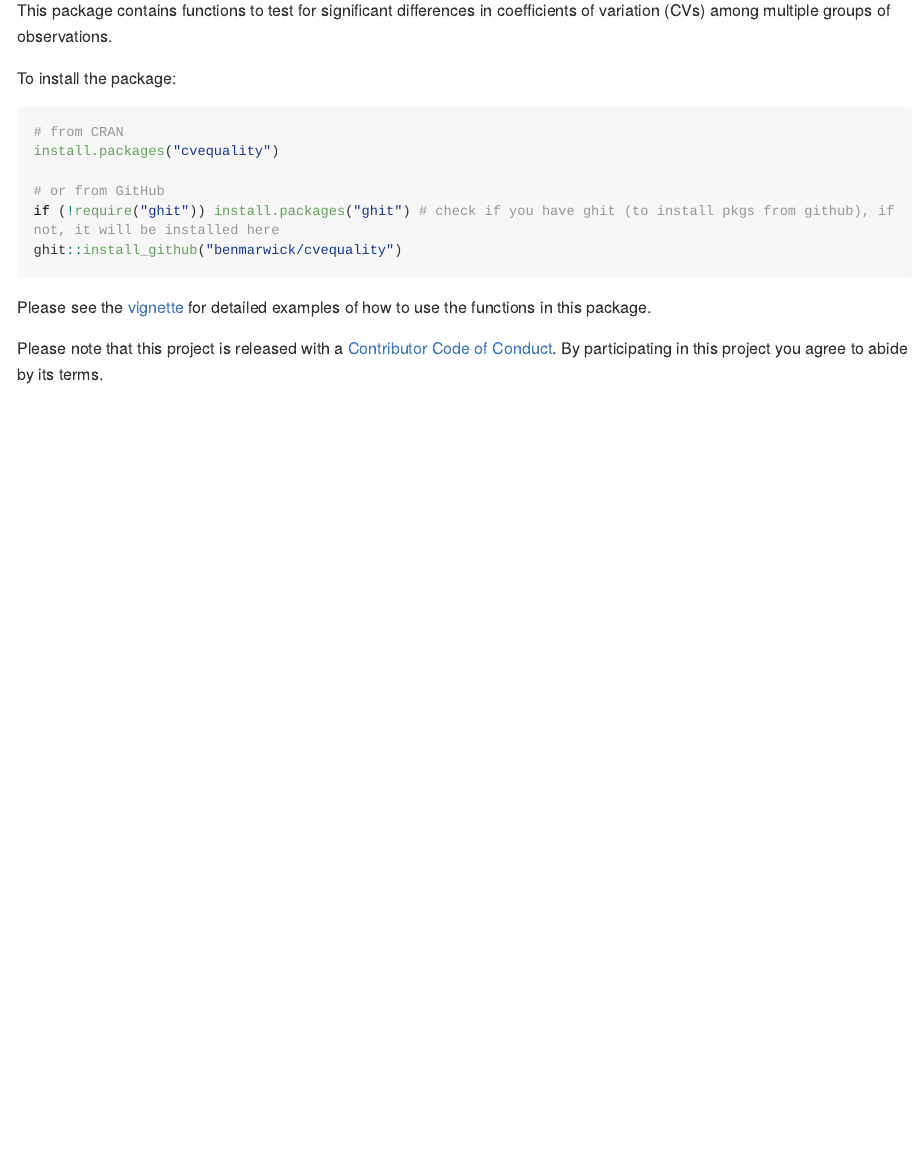
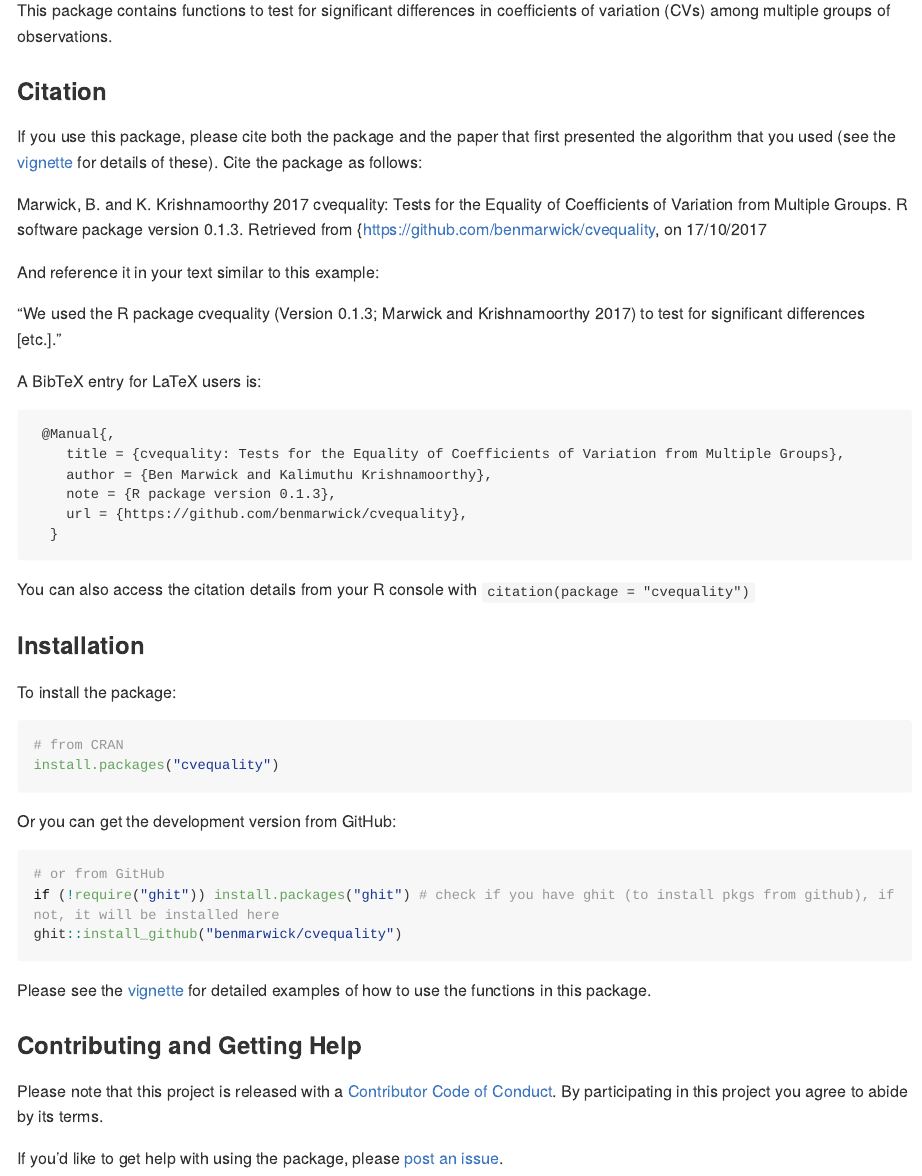
Before and after one commit to benmarwick/cvequality, an R Markdown document (README.Rmd): the page in a window 1100 px wide, from 120 px down. Rendered offline with R 4.5, knitr and Pandoc, with nearby package versions; long lines of code are wrapped; badge pictures from the web are left out.

Commit message:
add citation info

````diff
--- a/README.Rmd
+++ b/README.Rmd
@@ -24,17 +24,52 @@
 
 This package contains functions to test for significant differences in coefficients of variation (CVs) among multiple groups of observations.
 
+### Citation
+
+If you use this package, please cite both the package and the paper that first presented the algorithm that you used (see the [vignette](https://cran.r-project.org/web/packages/cvequality/vignettes/how_to_test_CVs.html) for details of these). Cite the package as follows:
+
+Marwick, B. and K. Krishnamoorthy `r format(Sys.Date(), "%Y")` cvequality: Tests for the Equality of Coefficients of Variation from Multiple Groups. R software package
+version 0.1.3. Retrieved from {https://github.com/benmarwick/cvequality, on `r format(Sys.Date(), "%d/%m/%Y")`
+
+And reference it in your text similar to this example:
+
+"We used the R package cvequality (Version 0.1.3; Marwick and Krishnamoorthy `r format(Sys.Date(), "%Y")`) to test for significant differences [etc.]."
+
+
+A BibTeX entry for LaTeX users is:
+
+```
+ @Manual{,
+    title = {cvequality: Tests for the Equality of Coefficients of Variation from Multiple Groups},
+    author = {Ben Marwick and Kalimuthu Krishnamoorthy},
+    note = {R package version 0.1.3},
+    url = {https://github.com/benmarwick/cvequality},
+  }
+```
+
+You can also access the citation details from your R console with `citation(package = "cvequality")`
+
+### Installation
+
 To install the package:
 
 ```{r eval = FALSE}
 # from CRAN
 install.packages("cvequality")
+```
 
+Or you can get the development version from GitHub:
+
+```{r eval = FALSE}
 # or from GitHub
 if (!require("ghit")) install.packages("ghit") # check if you have ghit (to install pkgs from github), if not, it will be installed here
 ghit::install_github("benmarwick/cvequality")
 ```
 
-Please see the [vignette](vignettes/how_to_test_CVs.Rmd) for detailed examples of how to use the functions in this package.
+Please see the [vignette](https://cran.r-project.org/web/packages/cvequality/vignettes/how_to_test_CVs.html) for detailed examples of how to use the functions in this package.
+
+### Contributing and Getting Help
 
 Please note that this project is released with a [Contributor Code of Conduct](CONDUCT.md). By participating in this project you agree to abide by its terms.
+
+If you'd like to get help with using the package, please [post an issue](https://github.com/benmarwick/cvequality/issues/new).
--- a/vignettes/how_to_test_CVs.Rmd
+++ b/vignettes/how_to_test_CVs.Rmd
@@ -16,6 +16,31 @@
                       warning = FALSE,
                       message = FALSE)
 ```
+
+## Preamble
+
+If you use this package, please cite both the package and the paper that first presented the algorithm that you used (see below for details). Cite the package as follows:
+
+Marwick, B. and K. Krishnamoorthy `r format(Sys.Date(), "%Y")` cvequality: Tests for the Equality of Coefficients of Variation from Multiple Groups. R software package
+version 0.1.3. Retrieved from {https://github.com/benmarwick/cvequality, on `r format(Sys.Date(), "%d/%m/%Y")`
+
+And reference it in your text similar to this example:
+
+"We used the R package cvequality (Version 0.1.3; Marwick and Krishnamoorthy `r format(Sys.Date(), "%Y")`) to test for significant differences [etc.]."
+
+
+A BibTeX entry for LaTeX users is:
+
+```
+ @Manual{,
+    title = {cvequality: Tests for the Equality of Coefficients of Variation from Multiple Groups},
+    author = {Ben Marwick and Kalimuthu Krishnamoorthy},
+    note = {R package version 0.1.3},
+    url = {https://github.com/benmarwick/cvequality},
+  }
+```
+
+You can also access the citation details from the R console with `citation(package = "cvequality")`
 
 ## Introduction
 
````
Also changed, not shown: README.md, 1 other file.
